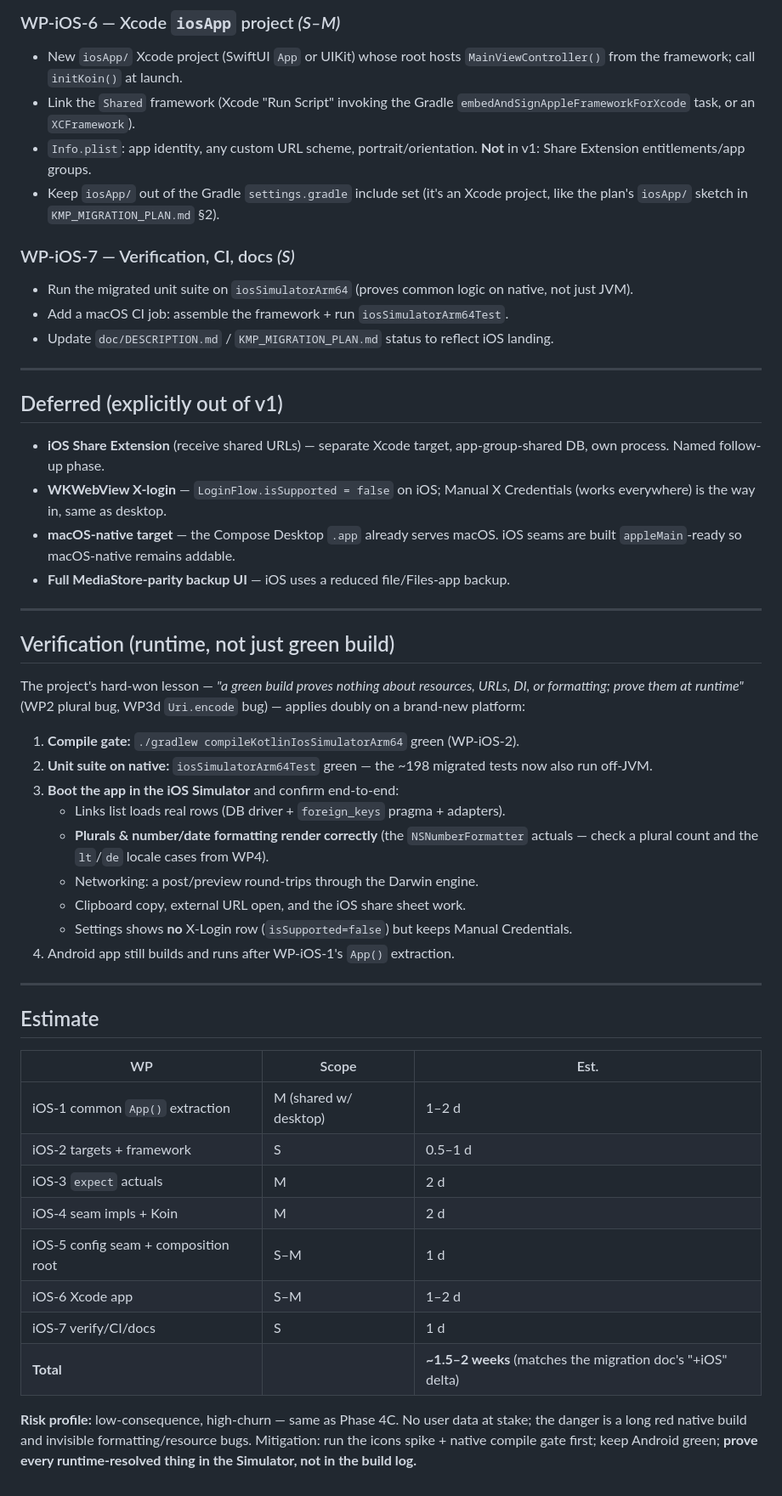
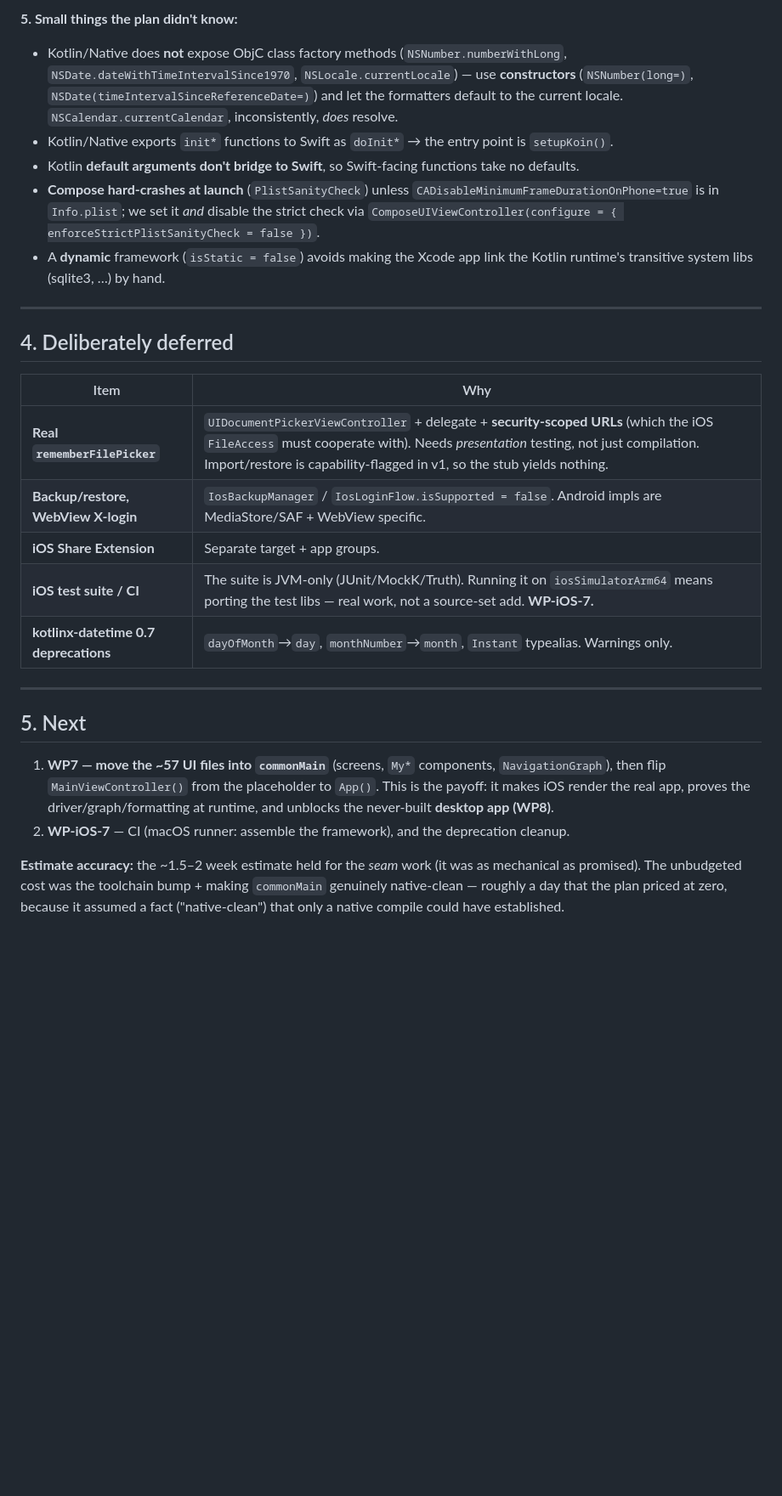
Before and after one commit to leiter/sharcenter, a Markdown page: doc/IOS_IMPLEMENTATION_PLAN.md, the part around one of its changes. Shown at 85% size. Rendered like a GitHub page; blank space fills up the shorter version.

```diff
--- a/doc/IOS_IMPLEMENTATION_PLAN.md
+++ b/doc/IOS_IMPLEMENTATION_PLAN.md
@@ -123,67 +105,40 @@ Add iOS impls (in `iosMain`) and an `iosPlatformModule` mirroring `PlatformModul
 
-### WP-iOS-6 — Xcode `iosApp` project *(S–M)*
-- New `iosApp/` Xcode project (SwiftUI `App` or UIKit) whose root hosts
-  `MainViewController()` from the framework; call `initKoin()` at launch.
-- Link the `Shared` framework (Xcode "Run Script" invoking the Gradle
-  `embedAndSignAppleFrameworkForXcode` task, or an `XCFramework`).
-- `Info.plist`: app identity, any custom URL scheme, portrait/orientation. **Not** in v1:
-  Share Extension entitlements/app groups.
-- Keep `iosApp/` out of the Gradle `settings.gradle` include set (it's an Xcode project,
-  like the plan's `iosApp/` sketch in `KMP_MIGRATION_PLAN.md` §2).
-
-### WP-iOS-7 — Verification, CI, docs *(S)*
-- Run the migrated unit suite on `iosSimulatorArm64` (proves common logic on native, not
-  just JVM).
-- Add a macOS CI job: assemble the framework + run `iosSimulatorArm64Test`.
-- Update `doc/DESCRIPTION.md` / `KMP_MIGRATION_PLAN.md` status to reflect iOS landing.
+**5. Small things the plan didn't know:**
+- Kotlin/Native does **not** expose ObjC class factory methods (`NSNumber.numberWithLong`,
+  `NSDate.dateWithTimeIntervalSince1970`, `NSLocale.currentLocale`) — use **constructors**
+  (`NSNumber(long=)`, `NSDate(timeIntervalSinceReferenceDate=)`) and let the formatters default to
+  the current locale. `NSCalendar.currentCalendar`, inconsistently, *does* resolve.
+- Kotlin/Native exports `init*` functions to Swift as `doInit*` → the entry point is `setupKoin()`.
+- Kotlin **default arguments don't bridge to Swift**, so Swift-facing functions take no defaults.
+- **Compose hard-crashes at launch** (`PlistSanityCheck`) unless `CADisableMinimumFrameDurationOnPhone=true`
+  is in `Info.plist`; we set it *and* disable the strict check via
+  `ComposeUIViewController(configure = { enforceStrictPlistSanityCheck = false })`.
+- A **dynamic** framework (`isStatic = false`) avoids making the Xcode app link the Kotlin runtime's
+  transitive system libs (sqlite3, …) by hand.
 
 ---
 
-## Deferred (explicitly out of v1)
-- **iOS Share Extension** (receive shared URLs) — separate Xcode target, app-group-shared
-  DB, own process. Named follow-up phase.
-- **WKWebView X-login** — `LoginFlow.isSupported = false` on iOS; Manual X Credentials
-  (works everywhere) is the way in, same as desktop.
-- **macOS-native target** — the Compose Desktop `.app` already serves macOS. iOS seams are
-  built `appleMain`-ready so macOS-native remains addable.
-- **Full MediaStore-parity backup UI** — iOS uses a reduced file/Files-app backup.
+## 4. Deliberately deferred
+
+| Item | Why |
+|---|---|
+| **Real `rememberFilePicker`** | `UIDocumentPickerViewController` + delegate + **security-scoped URLs** (which the iOS `FileAccess` must cooperate with). Needs *presentation* testing, not just compilation. Import/restore is capability-flagged in v1, so the stub yields nothing. |
+| **Backup/restore, WebView X-login** | `IosBackupManager` / `IosLoginFlow.isSupported = false`. Android impls are MediaStore/SAF + WebView specific. |
+| **iOS Share Extension** | Separate target + app groups. |
+| **iOS test suite / CI** | The suite is JVM-only (JUnit/MockK/Truth). Running it on `iosSimulatorArm64` means porting the test libs — real work, not a source-set add. **WP-iOS-7.** |
+| **kotlinx-datetime 0.7 deprecations** | `dayOfMonth`→`day`, `monthNumber`→`month`, `Instant` typealias. Warnings only. |
 
 ---
 
-## Verification (runtime, not just green build)
+## 5. Next
 
-The project's hard-won lesson — *"a green build proves nothing about resources, URLs, DI,
-or formatting; prove them at runtime"* (WP2 plural bug, WP3d `Uri.encode` bug) — applies
-doubly on a brand-new platform:
+1. **WP7 — move the ~57 UI files into `commonMain`** (screens, `My*` components, `NavigationGraph`),
+   then flip `MainViewController()` from the placeholder to `App()`. This is the payoff: it makes
+   iOS render the real app, proves the driver/graph/formatting at runtime, and unblocks the
+   never-built **desktop app (WP8)**.
+2. **WP-iOS-7** — CI (macOS runner: assemble the framework), and the deprecation cleanup.
 
-1. **Compile gate:** `./gradlew compileKotlinIosSimulatorArm64` green (WP-iOS-2).
-2. **Unit suite on native:** `iosSimulatorArm64Test` green — the ~198 migrated tests now
-   also run off-JVM.
-3. **Boot the app in the iOS Simulator** and confirm end-to-end:
-   - Links list loads real rows (DB driver + `foreign_keys` pragma + adapters).
-   - **Plurals & number/date formatting render correctly** (the `NSNumberFormatter`
-     actuals — check a plural count and the `lt`/`de` locale cases from WP4).
-   - Networking: a post/preview round-trips through the Darwin engine.
-   - Clipboard copy, external URL open, and the iOS share sheet work.
-   - Settings shows **no** X-Login row (`isSupported=false`) but keeps Manual Credentials.
-4. Android app still builds and runs after WP-iOS-1's `App()` extraction.
-
----
-
-## Estimate
-
-| WP | Scope | Est. |
-|---|---|---|
-| iOS-1 common `App()` extraction | M (shared w/ desktop) | 1–2 d |
-| iOS-2 targets + framework | S | 0.5–1 d |
-| iOS-3 `expect` actuals | M | 2 d |
-| iOS-4 seam impls + Koin | M | 2 d |
-| iOS-5 config seam + composition root | S–M | 1 d |
-| iOS-6 Xcode app | S–M | 1–2 d |
-| iOS-7 verify/CI/docs | S | 1 d |
-| **Total** | | **~1.5–2 weeks** (matches the migration doc's "+iOS" delta) |
-
-**Risk profile:** low-consequence, high-churn — same as Phase 4C. No user data at stake;
-the danger is a long red native build and invisible formatting/resource bugs. Mitigation:
-run the icons spike + native compile gate first; keep Android green; **prove every
-runtime-resolved thing in the Simulator, not in the build log.**
+**Estimate accuracy:** the ~1.5–2 week estimate held for the *seam* work (it was as mechanical as
+promised). The unbudgeted cost was the toolchain bump + making `commonMain` genuinely native-clean —
+roughly a day that the plan priced at zero, because it assumed a fact ("native-clean") that only a
+native compile could have established.
```
Also changed, not shown: other parts of doc/IOS_IMPLEMENTATION_PLAN.md (+81 -99 lines).
